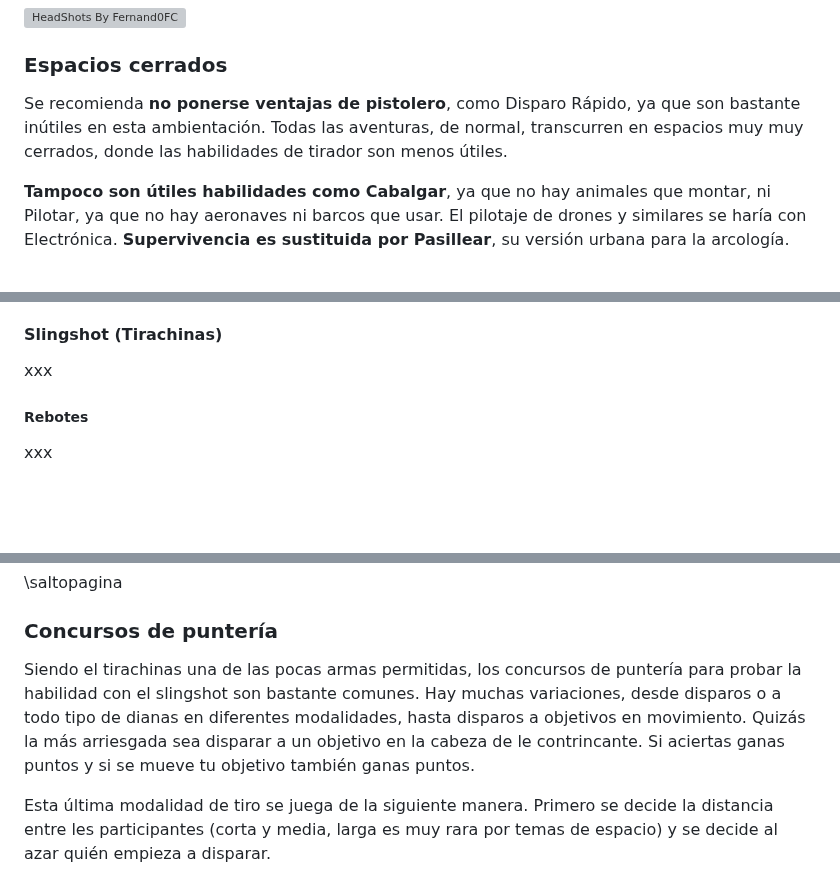
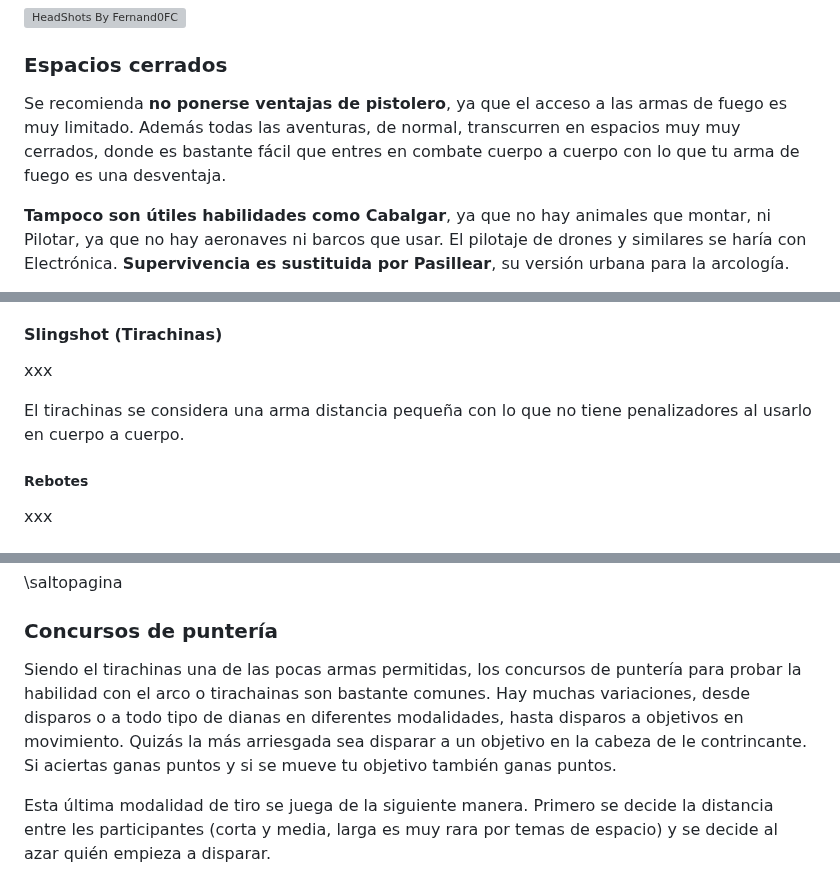
Before and after one commit to gwannon/bosque-Sh3rW00d, a Markdown page: bosque-Sh3rW00d.md, 3 parts joined by grey strips. GitHub-like rendering; blank space fills up the shorter version; grey boxes are pictures that could not be loaded.

Commit message:
Arcos y tirachinas

```diff
--- a/bosque-Sh3rW00d.md
+++ b/bosque-Sh3rW00d.md
@@ -480,7 +480,7 @@ Aun así recuerda que por ejemplo en la trilogía de Sprawl de William Gibson, e
 
 ### Espacios cerrados
 
-Se recomienda **no ponerse ventajas de pistolero**, como Disparo Rápido, ya que son bastante inútiles en esta ambientación. Todas las aventuras, de normal, transcurren en espacios muy muy cerrados, donde las habilidades de tirador son menos útiles.
+Se recomienda **no ponerse ventajas de pistolero**, ya que el acceso a las armas de fuego es muy limitado. Además todas las aventuras, de normal, transcurren en espacios muy muy cerrados, donde es bastante fácil que entres en combate cuerpo a cuerpo con lo que tu arma de fuego es una desventaja.
 
 **Tampoco son útiles habilidades como Cabalgar**, ya que no hay animales que montar, ni Pilotar, ya que no hay aeronaves ni barcos que usar. El pilotaje de drones y similares se haría con Electrónica. **Supervivencia es sustituida por Pasillear**, su versión urbana para la arcología.
 
@@ -846,6 +846,8 @@ xxx
 #### Slingshot (Tirachinas)
 
 xxx
+
+El tirachinas se considera una arma distancia pequeña con lo que no tiene penalizadores al usarlo en cuerpo a cuerpo.
 
 ##### Rebotes
 
@@ -1219,7 +1221,7 @@ Al final de las 5 rondas gana el que más puntos tenga. También se puede ganar
 
 ### Concursos de puntería
 
-Siendo el tirachinas una de las pocas armas permitidas, los concursos de puntería para probar la habilidad con el slingshot son bastante comunes. Hay muchas variaciones, desde disparos o a todo tipo de dianas en diferentes modalidades, hasta disparos a objetivos en movimiento. Quizás la más arriesgada sea disparar a un objetivo en la cabeza de le contrincante. Si aciertas ganas puntos y si se mueve tu objetivo también ganas puntos.
+Siendo el tirachinas una de las pocas armas permitidas, los concursos de puntería para probar la habilidad con el arco o tirachainas son bastante comunes. Hay muchas variaciones, desde disparos o a todo tipo de dianas en diferentes modalidades, hasta disparos a objetivos en movimiento. Quizás la más arriesgada sea disparar a un objetivo en la cabeza de le contrincante. Si aciertas ganas puntos y si se mueve tu objetivo también ganas puntos.
 
 Esta última modalidad de tiro se juega de la siguiente manera. Primero se decide la distancia entre les participantes (corta y media, larga es muy rara por temas de espacio) y se decide al azar quién empieza a disparar.
 
```
